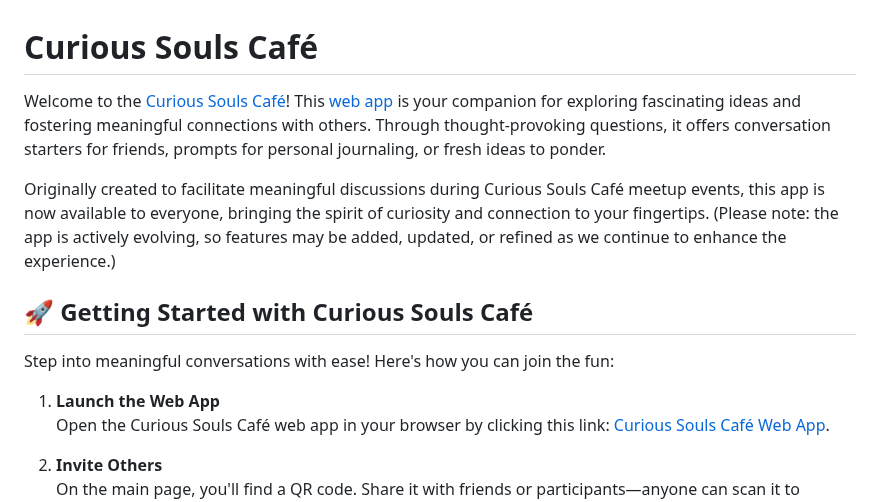
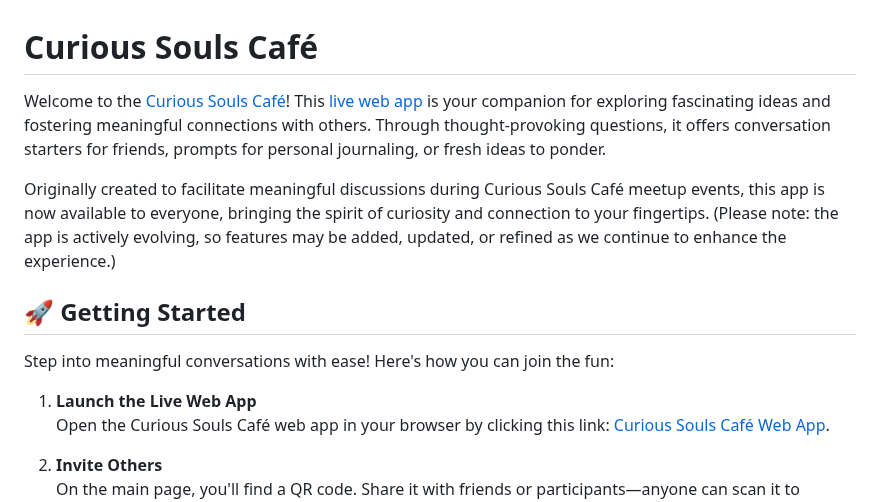
Before and after one commit to curioussoulscafe/curious-souls-cafe, a Markdown page: README.md, the part around one of its changes. Drawn GitHub-style.

```diff
--- a/README.md
+++ b/README.md
@@ -1,14 +1,14 @@
 # Curious Souls Café
 
-Welcome to the [Curious Souls Café](https://curioussoulscafe.substack.com/about)! This [web app](https://curioussoulscafe.github.io/curious-souls-cafe/) is your companion for exploring fascinating ideas and fostering meaningful connections with others. Through thought-provoking questions, it offers conversation starters for friends, prompts for personal journaling, or fresh ideas to ponder.
+Welcome to the [Curious Souls Café](https://curioussoulscafe.substack.com/about)! This [live web app](https://curioussoulscafe.github.io/curious-souls-cafe/) is your companion for exploring fascinating ideas and fostering meaningful connections with others. Through thought-provoking questions, it offers conversation starters for friends, prompts for personal journaling, or fresh ideas to ponder.
 
 Originally created to facilitate meaningful discussions during Curious Souls Café meetup events, this app is now available to everyone, bringing the spirit of curiosity and connection to your fingertips. (Please note: the app is actively evolving, so features may be added, updated, or refined as we continue to enhance the experience.)
 
-## 🚀 Getting Started with Curious Souls Café
+## 🚀 Getting Started
 
 Step into meaningful conversations with ease! Here's how you can join the fun:
 
-1. **Launch the Web App**
+1. **Launch the Live Web App**
    Open the Curious Souls Café web app in your browser by clicking this link: [Curious Souls Café Web App](https://curioussoulscafe.github.io/curious-souls-cafe/).
 
 2. **Invite Others**
```
Also changed, not shown: other parts of README.md (+20 -18 lines).
